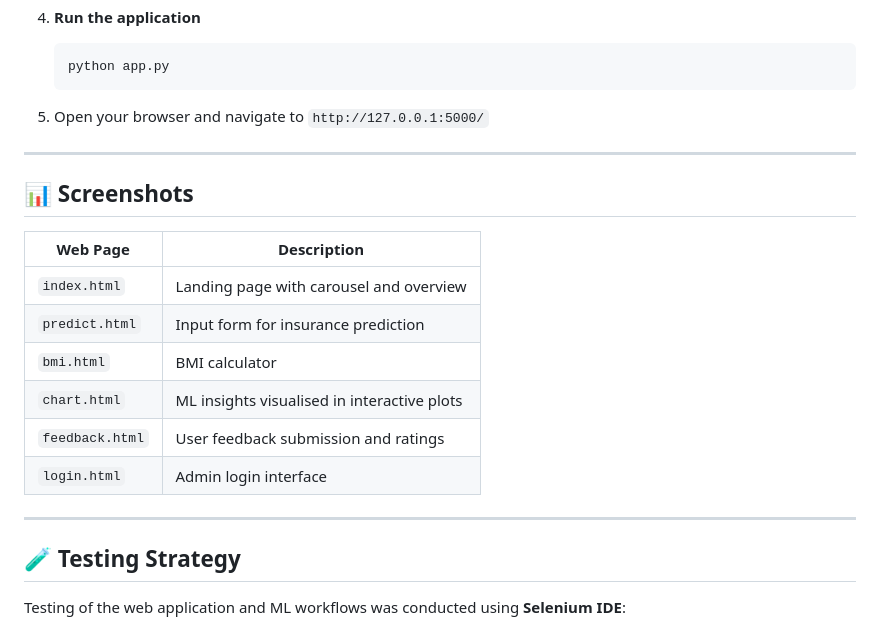
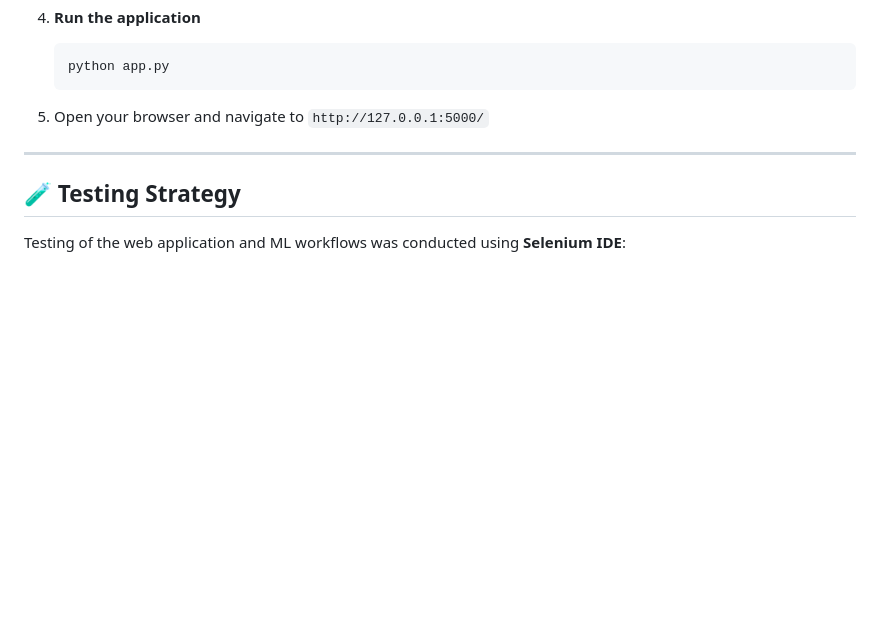
Before and after one commit to DebarjunChakraborty/FinalYearSem6Project, a Markdown page: README.md, the part around the change. GitHub-like rendering; blank space fills up the shorter version.

```diff
--- a/README.md
+++ b/README.md
@@ -83,19 +83,6 @@ Built as part of the final-year BSc (Computer Science) project at **S.I.E.S Coll
 
 ---
 
-## 📊 Screenshots
-
-| Web Page             | Description                                 |
-|----------------------|---------------------------------------------|
-| `index.html`         | Landing page with carousel and overview     |
-| `predict.html`       | Input form for insurance prediction         |
-| `bmi.html`           | BMI calculator                              |
-| `chart.html`         | ML insights visualised in interactive plots |
-| `feedback.html`      | User feedback submission and ratings        |
-| `login.html`         | Admin login interface                       |
-
----
-
 ## 🧪 Testing Strategy
 
 Testing of the web application and ML workflows was conducted using **Selenium IDE**:
```
